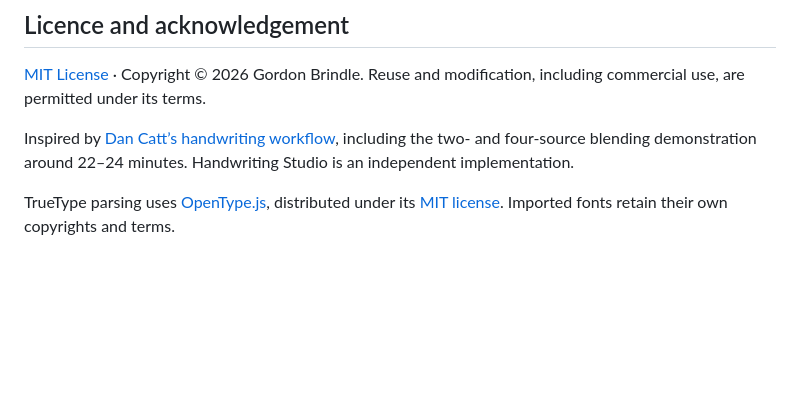
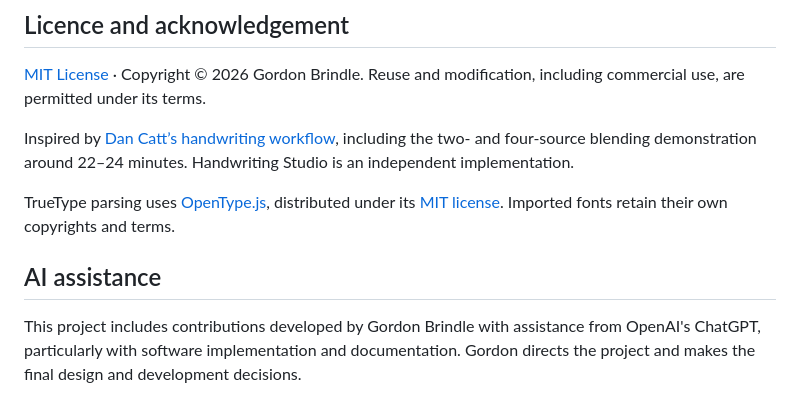
Before and after one commit to GWB2025/handwriting-studio, a Markdown page: README.md, the part around the change. Drawn GitHub-style; blank space fills up the shorter version.

Commit message:
docs: acknowledge ChatGPT assistance

```diff
--- a/README.md
+++ b/README.md
@@ -69,3 +69,10 @@ Edit sources in `static/` and `web/`, then run `npm run build` and `npm test`. T
 Inspired by [Dan Catt’s handwriting workflow](https://www.youtube.com/watch?v=nD3XlqFhcEI), including the two- and four-source blending demonstration around 22–24 minutes. Handwriting Studio is an independent implementation.
 
 TrueType parsing uses [OpenType.js](https://opentype.js.org/), distributed under its [MIT license](static/opentype-LICENSE.txt). Imported fonts retain their own copyrights and terms.
+
+## AI assistance
+
+This project includes contributions developed by Gordon Brindle with assistance
+from OpenAI's ChatGPT, particularly with software implementation and
+documentation. Gordon directs the project and makes the final design and
+development decisions.
```
